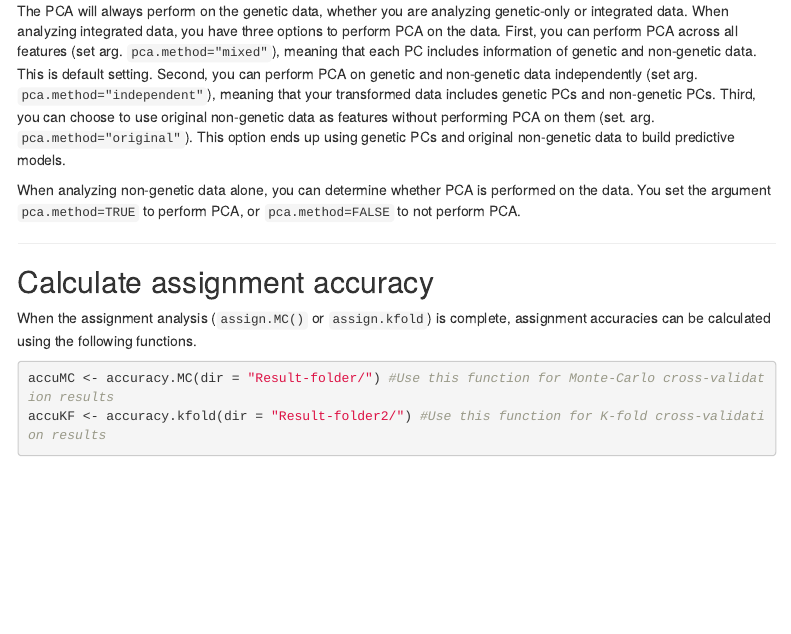
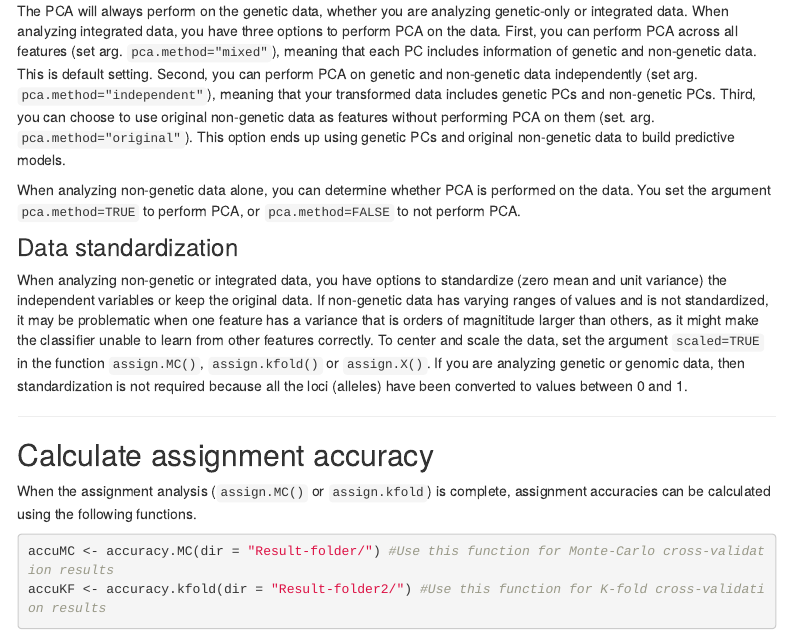
Before and after one commit to alexkychen/assignPOP, an R Markdown document (analyze.Rmd): the page in a window 1100 px wide, from 4400 px down. Rendered offline with R 4.5, knitr and Pandoc, with nearby package versions; menus at the side of the page are left out.

Commit message:
add data standardization description

```diff
--- a/analyze.Rmd
+++ b/analyze.Rmd
@@ -176,6 +176,10 @@ The PCA will always perform on the genetic data, whether you are analyzing genet
 
 When analyzing non-genetic data alone, you can determine whether PCA is performed on the data. You set the argument `pca.method=TRUE` to perform PCA, or `pca.method=FALSE` to not perform PCA.
 
+### Data standardization
+
+When analyzing non-genetic or integrated data, you have options to standardize (zero mean and unit variance) the independent variables or keep the original data. If non-genetic data has varying ranges of values and is not standardized, it may be problematic when one feature has a variance that is orders of magnititude larger than others, as it might make the classifier unable to learn from other features correctly. To center and scale the data, set the argument `scaled=TRUE` in the function `assign.MC()`, `assign.kfold()` or `assign.X()`. If you are analyzing genetic or genomic data, then standardization is not required because all the loci (alleles) have been converted to values between 0 and 1.
+
 ***
 ## Calculate assignment accuracy {#accuracy}
 
```
Also changed, not shown: analyze.html.
